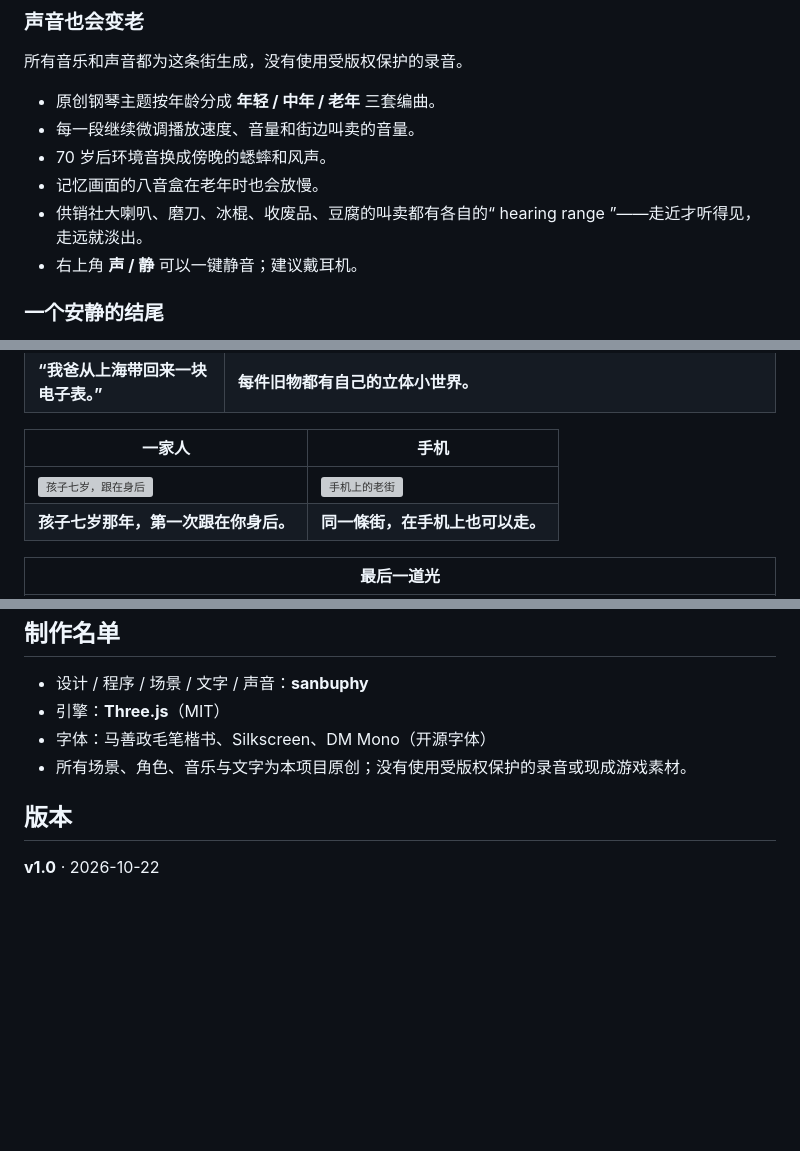
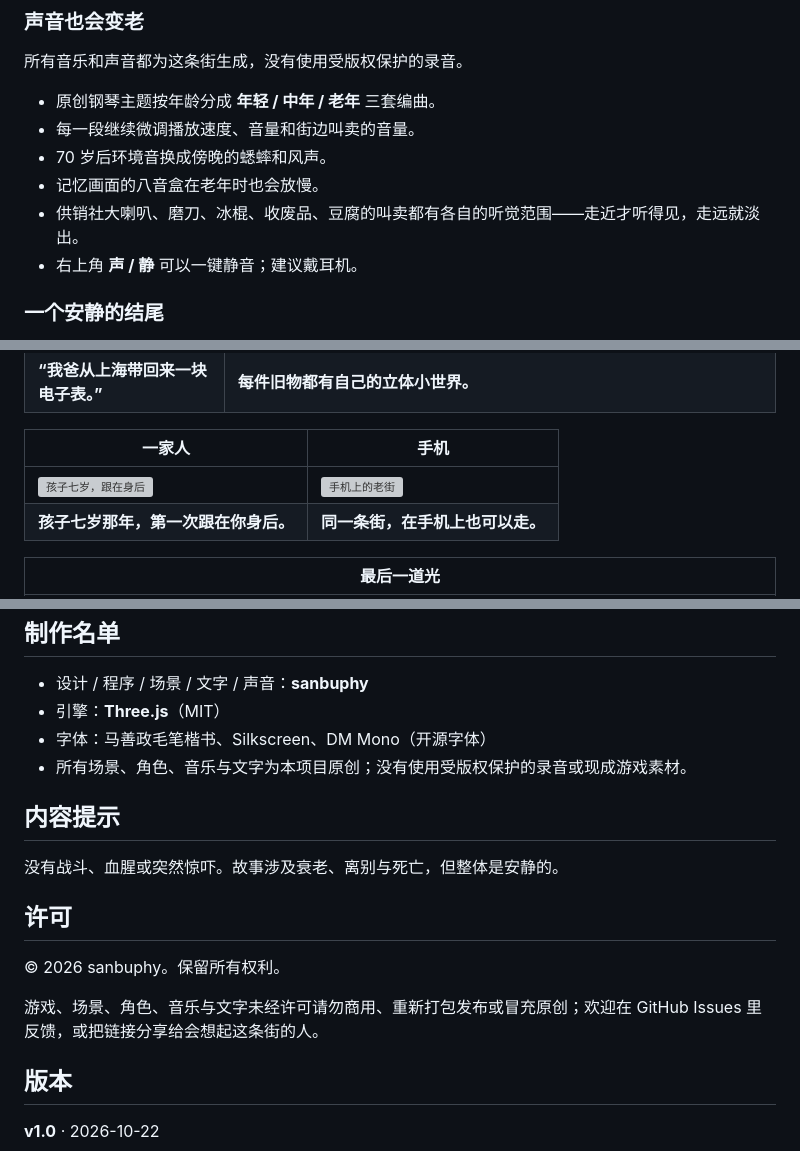
Before and after one commit to sanbuphy/ten-memories-game, a Markdown page: README.md, 3 parts joined by grey strips. Drawn GitHub-style; blank space fills up the shorter version; grey boxes are pictures that could not be loaded.

Commit message:
Polish README details

```diff
--- a/README.md
+++ b/README.md
@@ -84,7 +84,7 @@
 - 每一段继续微调播放速度、音量和街边叫卖的音量。
 - 70 岁后环境音换成傍晚的蟋蟀和风声。
 - 记忆画面的八音盒在老年时也会放慢。
-- 供销社大喇叭、磨刀、冰棍、收废品、豆腐的叫卖都有各自的“ hearing range ”——走近才听得见，走远就淡出。
+- 供销社大喇叭、磨刀、冰棍、收废品、豆腐的叫卖都有各自的听觉范围——走近才听得见，走远就淡出。
 - 右上角 **声 / 静** 可以一键静音；建议戴耳机。
 
 ### 一个安静的结尾
@@ -182,7 +182,7 @@
 | 一家人 | 手机 |
 | --- | --- |
 | ![孩子七岁，跟在身后](./preview-family.png) | ![手机上的老街](./preview-mobile.png) |
-| **孩子七岁那年，第一次跟在你身后。** | **同一條街，在手机上也可以走。** |
+| **孩子七岁那年，第一次跟在你身后。** | **同一条街，在手机上也可以走。** |
 
 | 最后一道光 |
 | --- |
@@ -269,6 +269,16 @@ open ../ten-memories-game.html
 - 字体：马善政毛笔楷书、Silkscreen、DM Mono（开源字体）
 - 所有场景、角色、音乐与文字为本项目原创；没有使用受版权保护的录音或现成游戏素材。
 
+## 内容提示
+
+没有战斗、血腥或突然惊吓。故事涉及衰老、离别与死亡，但整体是安静的。
+
+## 许可
+
+© 2026 sanbuphy。保留所有权利。
+
+游戏、场景、角色、音乐与文字未经许可请勿商用、重新打包发布或冒充原创；欢迎在 GitHub Issues 里反馈，或把链接分享给会想起这条街的人。
+
 ## 版本
 
 **v1.0** · 2026-10-22
```
